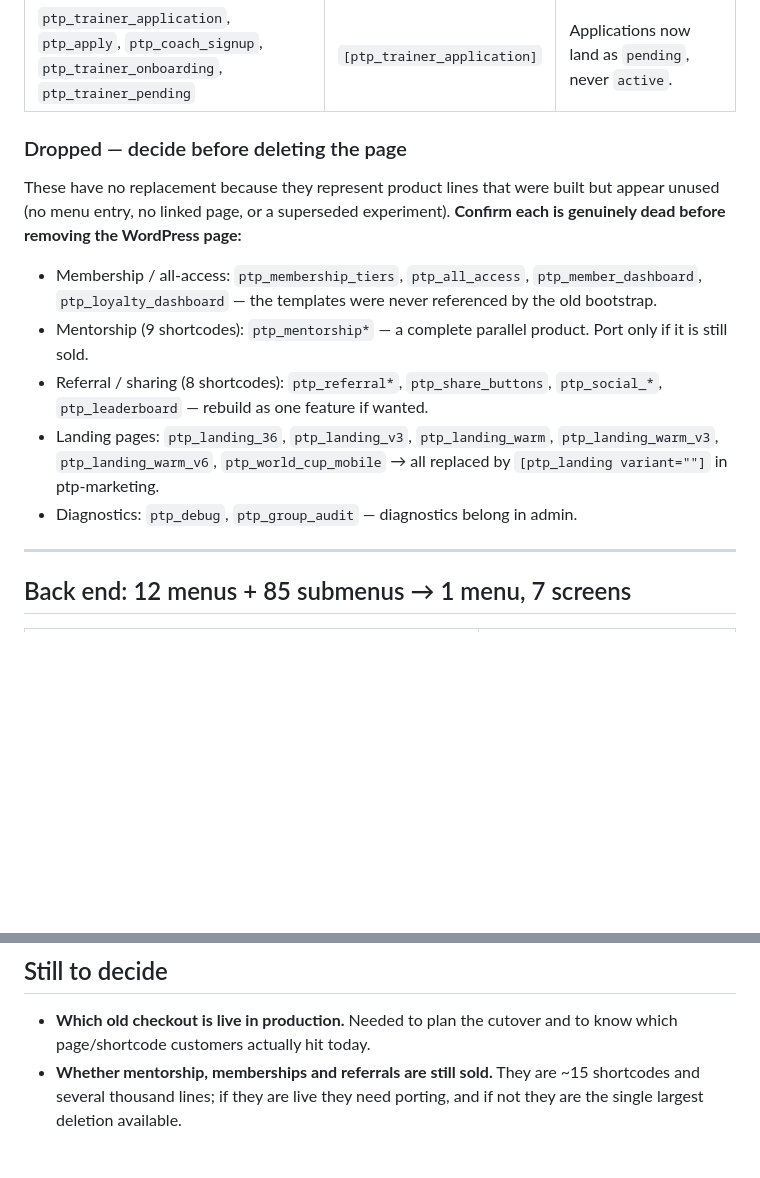
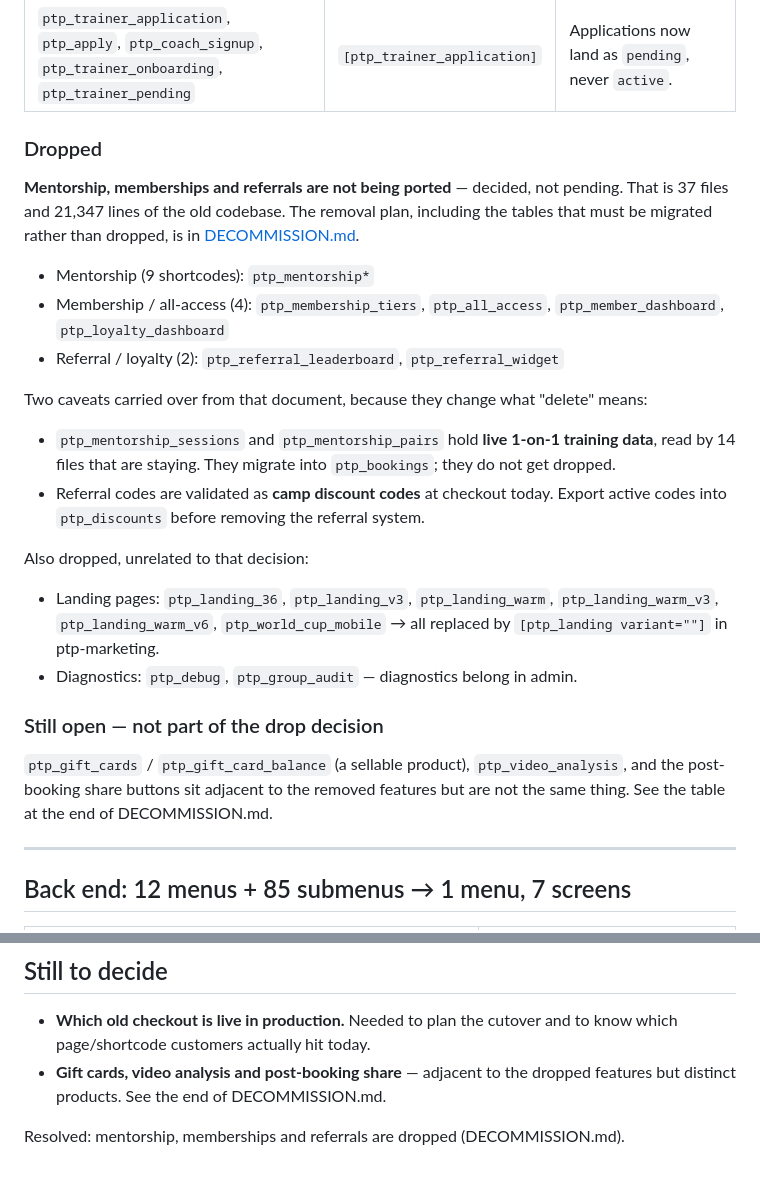
Before and after one commit to ptpplayersteachingplayers/current, a Markdown page: wordpress/MIGRATION.md, 2 parts joined by grey strips. Rendered like a GitHub page; blank space fills up the shorter version.

```diff
--- a/wordpress/MIGRATION.md
+++ b/wordpress/MIGRATION.md
@@ -65,23 +65,40 @@ Redirects should be added for any that appear in live page content.
 | `ptp_trainer_dashboard`, `ptp_trainer_week`, `ptp_trainer_tasks`, `ptp_earnings_dashboard`, `ptp_earnings_card`, `ptp_payout_settings`, `ptp_trainer_profile_editor` | `[ptp_trainer_dashboard]` | |
 | `ptp_trainer_application`, `ptp_apply`, `ptp_coach_signup`, `ptp_trainer_onboarding`, `ptp_trainer_pending` | `[ptp_trainer_application]` | Applications now land as `pending`, never `active`. |
 
-### Dropped — decide before deleting the page
+### Dropped
 
-These have no replacement because they represent product lines that were built
-but appear unused (no menu entry, no linked page, or a superseded experiment).
-**Confirm each is genuinely dead before removing the WordPress page:**
+**Mentorship, memberships and referrals are not being ported** — decided, not
+pending. That is 37 files and 21,347 lines of the old codebase. The removal plan,
+including the tables that must be migrated rather than dropped, is in
+[DECOMMISSION.md](DECOMMISSION.md).
 
-- Membership / all-access: `ptp_membership_tiers`, `ptp_all_access`,
-  `ptp_member_dashboard`, `ptp_loyalty_dashboard` — the templates were never
-  referenced by the old bootstrap.
-- Mentorship (9 shortcodes): `ptp_mentorship*` — a complete parallel product.
-  Port only if it is still sold.
-- Referral / sharing (8 shortcodes): `ptp_referral*`, `ptp_share_buttons`,
-  `ptp_social_*`, `ptp_leaderboard` — rebuild as one feature if wanted.
+- Mentorship (9 shortcodes): `ptp_mentorship*`
+- Membership / all-access (4): `ptp_membership_tiers`, `ptp_all_access`,
+  `ptp_member_dashboard`, `ptp_loyalty_dashboard`
+- Referral / loyalty (2): `ptp_referral_leaderboard`, `ptp_referral_widget`
+
+Two caveats carried over from that document, because they change what "delete"
+means:
+
+- `ptp_mentorship_sessions` and `ptp_mentorship_pairs` hold **live 1-on-1
+  training data**, read by 14 files that are staying. They migrate into
+  `ptp_bookings`; they do not get dropped.
+- Referral codes are validated as **camp discount codes** at checkout today.
+  Export active codes into `ptp_discounts` before removing the referral system.
+
+Also dropped, unrelated to that decision:
+
 - Landing pages: `ptp_landing_36`, `ptp_landing_v3`, `ptp_landing_warm`,
   `ptp_landing_warm_v3`, `ptp_landing_warm_v6`, `ptp_world_cup_mobile` →
   all replaced by `[ptp_landing variant=""]` in ptp-marketing.
 - Diagnostics: `ptp_debug`, `ptp_group_audit` — diagnostics belong in admin.
+
+### Still open — not part of the drop decision
+
+`ptp_gift_cards` / `ptp_gift_card_balance` (a sellable product),
+`ptp_video_analysis`, and the post-booking share buttons sit adjacent to the
+removed features but are not the same thing. See the table at the end of
+DECOMMISSION.md.
 
 ---
 
@@ -148,6 +165,7 @@ Stripe's own reporting before trusting it.
 
 - **Which old checkout is live in production.** Needed to plan the cutover and
   to know which page/shortcode customers actually hit today.
-- **Whether mentorship, memberships and referrals are still sold.** They are ~15
-  shortcodes and several thousand lines; if they are live they need porting, and
-  if not they are the single largest deletion available.
+- **Gift cards, video analysis and post-booking share** — adjacent to the
+  dropped features but distinct products. See the end of DECOMMISSION.md.
+
+Resolved: mentorship, memberships and referrals are dropped (DECOMMISSION.md).
```
Also changed, not shown: wordpress/DECOMMISSION.md (added, +224 -0 lines).
